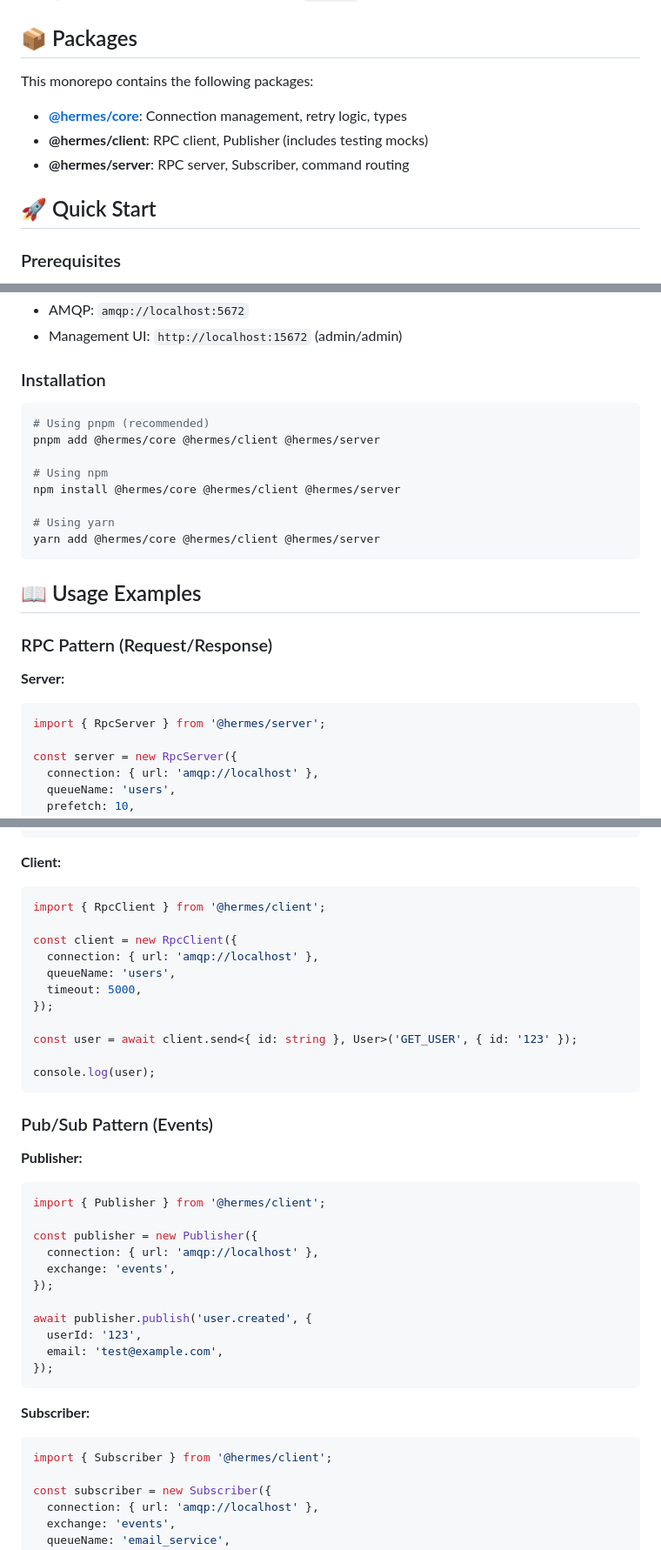
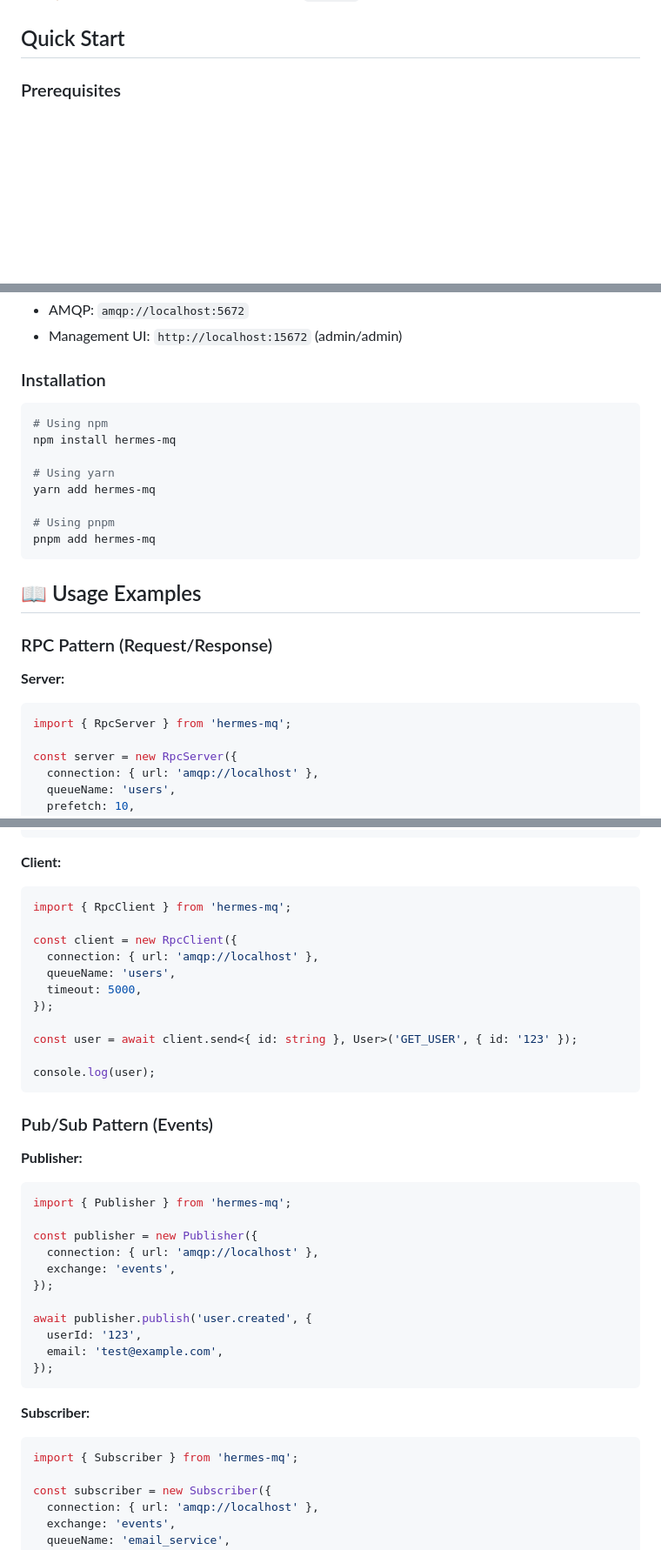
Before and after one commit to nogards95TG/hermes-mq, a Markdown page: README.md, 3 parts joined by grey strips. Shown: that part at 87% size. Rendered like a GitHub page; blank space fills up the shorter version.

````diff
--- a/README.md
+++ b/README.md
@@ -18,15 +18,7 @@ Modern, type-safe RabbitMQ client library for Node.js with intuitive APIs for RP
 - 🚀 **Production Ready**: Graceful shutdown, error handling, monitoring
 - 📦 **Zero Dependencies**: Only depends on `amqplib`
 
-## 📦 Packages
-
-This monorepo contains the following packages:
-
-- **[@hermes/core](./packages/core)**: Connection management, retry logic, types
-- **@hermes/client**: RPC client, Publisher (includes testing mocks)
-- **@hermes/server**: RPC server, Subscriber, command routing
-
-## 🚀 Quick Start
+##  Quick Start
 
 ### Prerequisites
 
@@ -47,14 +39,14 @@ RabbitMQ will be available at:
 ### Installation
 
 ```bash
-# Using pnpm (recommended)
-pnpm add @hermes/core @hermes/client @hermes/server
-
 # Using npm
-npm install @hermes/core @hermes/client @hermes/server
+npm install hermes-mq
 
 # Using yarn
-yarn add @hermes/core @hermes/client @hermes/server
+yarn add hermes-mq
+
+# Using pnpm
+pnpm add hermes-mq
 ```
 
 ## 📖 Usage Examples
@@ -64,7 +56,7 @@ yarn add @hermes/core @hermes/client @hermes/server
 **Server:**
 
 ```typescript
-import { RpcServer } from '@hermes/server';
+import { RpcServer } from 'hermes-mq';
 
 const server = new RpcServer({
   connection: { url: 'amqp://localhost' },
@@ -88,7 +80,7 @@ await server.start();
 **Client:**
 
 ```typescript
-import { RpcClient } from '@hermes/client';
+import { RpcClient } from 'hermes-mq';
 
 const client = new RpcClient({
   connection: { url: 'amqp://localhost' },
@@ -106,7 +98,7 @@ console.log(user);
 **Publisher:**
 
 ```typescript
-import { Publisher } from '@hermes/client';
+import { Publisher } from 'hermes-mq';
 
 const publisher = new Publisher({
   connection: { url: 'amqp://localhost' },
@@ -122,7 +114,7 @@ await publisher.publish('user.created', {
 **Subscriber:**
 
 ```typescript
-import { Subscriber } from '@hermes/client';
+import { Subscriber } from 'hermes-mq';
 
 const subscriber = new Subscriber({
   connection: { url: 'amqp://localhost' },
````
Also changed, not shown: other parts of README.md (+13 -29 lines).
